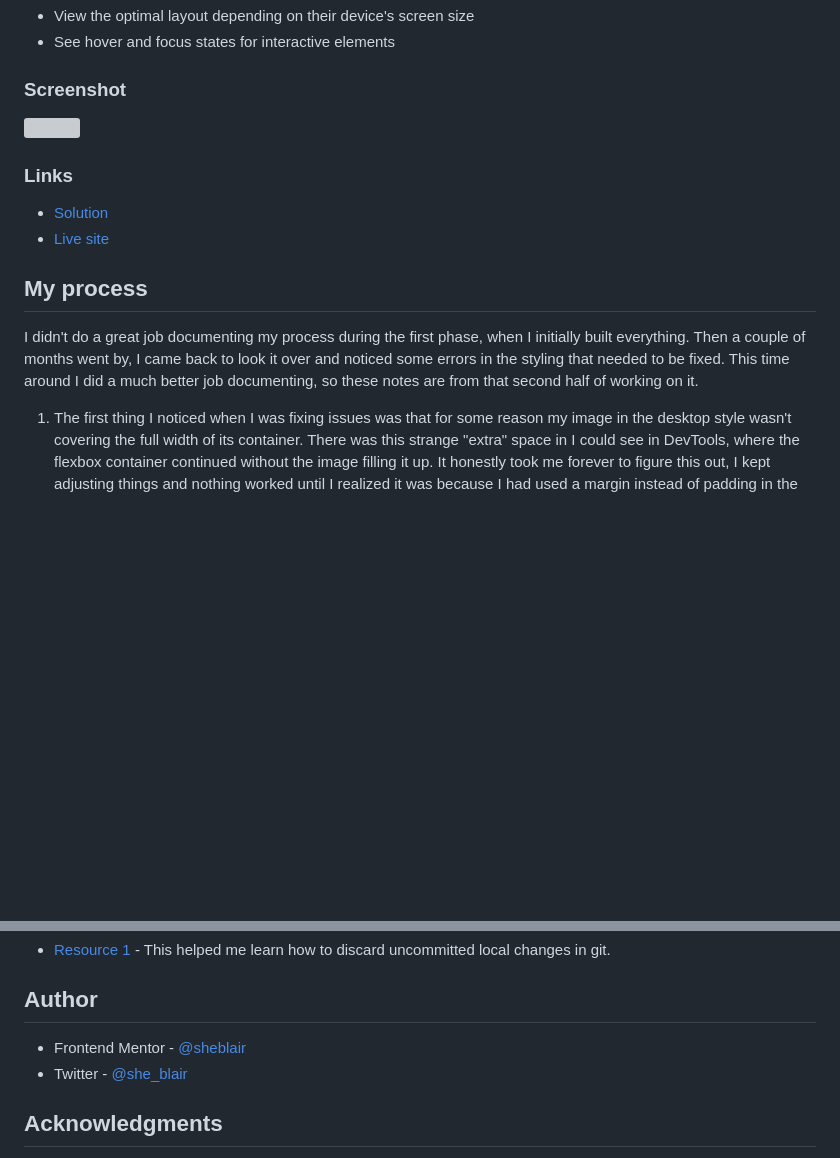
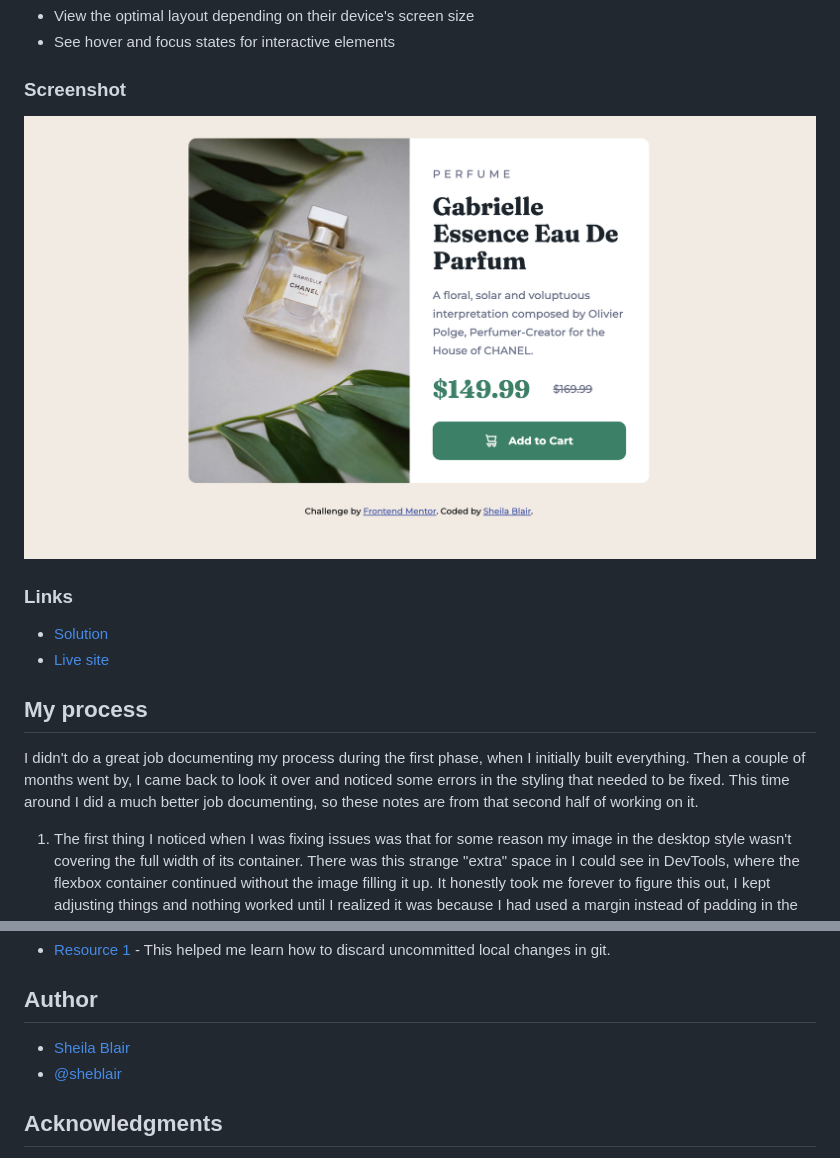
Before and after one commit to sheblair/product-preview-card, a Markdown page: README.md, 2 parts joined by grey strips. GitHub-like rendering; pictures changed too: images/screenshot.png (added); blank space fills up the shorter version; grey boxes are pictures that could not be loaded.

```diff
--- a/README.md
+++ b/README.md
@@ -27,7 +27,7 @@ Users should be able to:
 
 ### Screenshot
 
-![](./images/product-preview-card-screenshot.png)
+![](./images/screenshot.png)
 
 ### Links
 
@@ -37,6 +37,7 @@ Users should be able to:
 ## My process
 
 I didn't do a great job documenting my process during the first phase, when I initially built everything. Then a couple of months went by, I came back to look it over and noticed some errors in the styling that needed to be fixed. This time around I did a much better job documenting, so these notes are from that second half of working on it.
+
 1. The first thing I noticed when I was fixing issues was that for some reason my image in the desktop style wasn't covering the full width of its container. There was this strange "extra" space in I could see in DevTools, where the flexbox container continued without the image filling it up. It honestly took me forever to figure this out, I kept adjusting things and nothing worked until I realized it was because I had used a margin instead of padding in the content to the right of the image. When I switched it to padding the image snapped correctly into place. This happened a few more times as I fixed issues in CSS -- I realized I need some more practice with when to use margins vs. padding! Likely I will keep working on this for some time.
 2. Tweaking the mobile layout was very chill, I didn't do much other than get more accurate measurements from the design file to fix the padding, and fixed the height of the image. Little stuff.
 3. When I moved on to the desktop style, my biggest real issue was getting the image height. Working with responsive design, I wanted to use a percentage or auto (my width was already set to a percentage) rather than specify it exactly in pixels, but this didn't work. When I would remove the pixel height and use a percentage instead, the image would disappear. I tried to troubleshoot and had a theory that it was happening because I pulled the image in as a background of a div in CSS rather than putting it in the HTML file. I never really figured out if I was correct, though. I just ended up using a specific pixel-height. I don't know if that is the right way to solve it or not. I can't remember if best practice for responsive images means using percentages for **both** width and height, or width alone. I need to review this material.
@@ -67,8 +68,8 @@ I didn't do a great job documenting my process during the first phase, when I in
 
 ## Author
 
-- Frontend Mentor - [@sheblair](https://www.frontendmentor.io/profile/sheblair)
-- Twitter - [@she_blair](https://www.twitter.com/she_blair)
+- [Sheila Blair](https://github.com/sheblair)
+- [@sheblair](https://www.frontendmentor.io/profile/sheblair)
 
 ## Acknowledgments
 
```
Also changed, not shown: other parts of README.md (+1 -1 lines), 1 other file.
